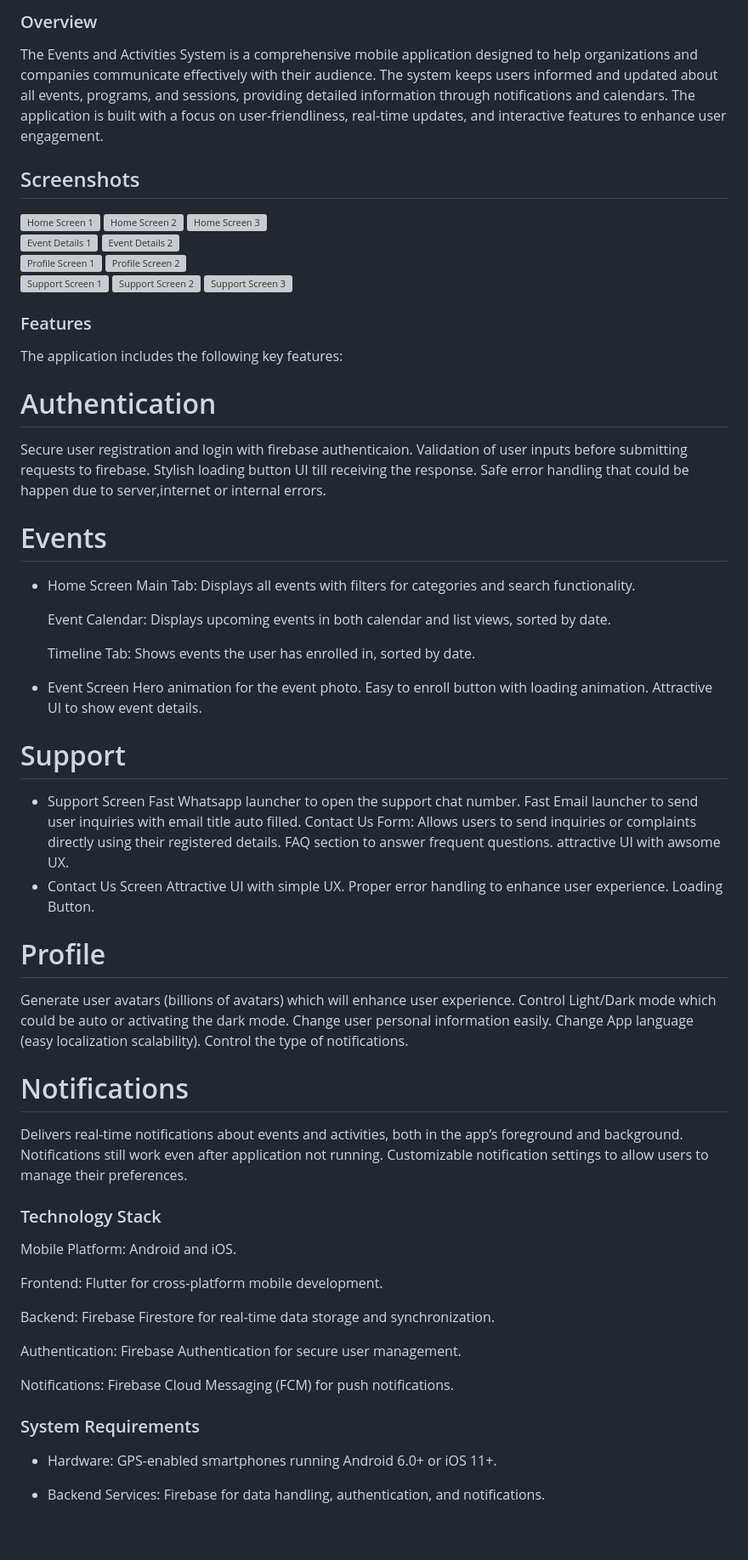
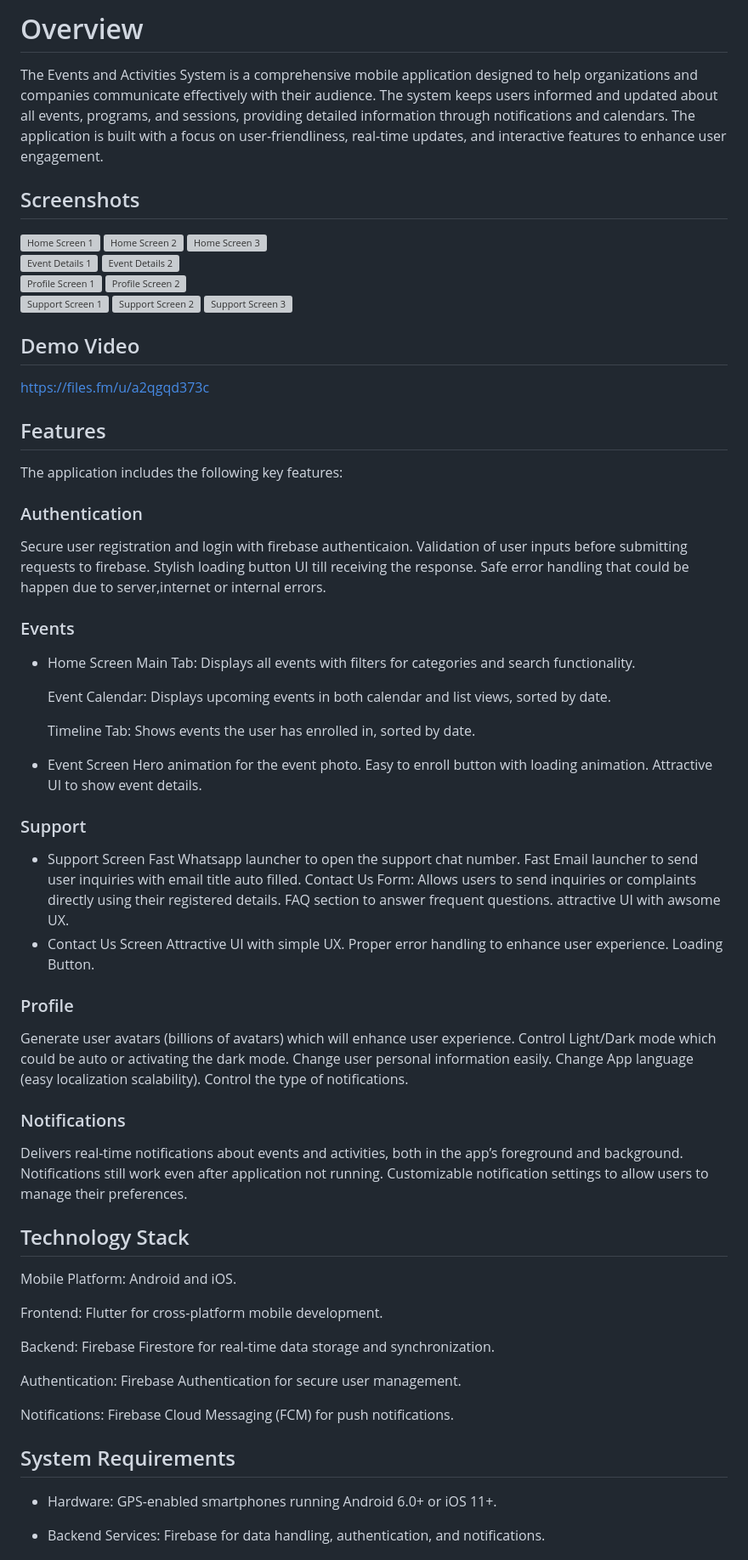
Before and after one commit to karim33elabasy/quizdent, a Markdown page: README.md, the part around one of its changes. Shown at 85% size. Drawn GitHub-style; blank space fills up the shorter version; grey boxes are pictures that could not be loaded.

Commit message:
Update README.md
added the demo video link

```diff
--- a/README.md
+++ b/README.md
@@ -1,4 +1,4 @@
-### Overview
+# Overview
 The Events and Activities System is a comprehensive mobile application designed to help organizations and companies communicate effectively with their audience. The system keeps users informed and updated about all events, programs, and sessions, providing detailed information through notifications and calendars. The application is built with a focus on user-friendliness, real-time updates, and interactive features to enhance user engagement.
 
 ## Screenshots
@@ -25,16 +25,19 @@ The Events and Activities System is a comprehensive mobile application designed
   <img src="https://github.com/user-attachments/assets/e98f49c7-5c29-4859-8560-824a0e06183a" alt="Support Screen 3" width="200" style="display: inline-block; margin: 10px;" />
 </div>
 
-### Features
+## Demo Video
+https://files.fm/u/a2qgqd373c
+
+## Features
 The application includes the following key features:
 
-# Authentication
+### Authentication
   Secure user registration and login with firebase authenticaion.
   Validation of user inputs before submitting requests to firebase.
   Stylish loading button UI till receiving the response.
   Safe error handling that could be happen due to server,internet or internal errors.
 
-# Events
+### Events
 - Home Screen
   Main Tab: Displays all events with filters for categories and search functionality.
 
@@ -47,7 +50,7 @@ The application includes the following key features:
   Easy to enroll button with loading animation.
   Attractive UI to show event details.
 
-# Support
+### Support
 - Support Screen
   Fast Whatsapp launcher to open the support chat number.
   Fast Email launcher to send user inquiries with email title auto filled.
@@ -59,20 +62,20 @@ The application includes the following key features:
   Proper error handling to enhance user experience.
   Loading Button.
 
-# Profile
+### Profile
   Generate user avatars (billions of avatars) which will enhance user experience.
   Control Light/Dark mode which could be auto or activating the dark mode.
   Change user personal information easily.
   Change App language (easy localization scalability).
   Control the type of notifications.
 
-# Notifications
+### Notifications
   Delivers real-time notifications about events and activities, both in the app’s foreground and background.
   Notifications still work even after application not running.
   Customizable notification settings to allow users to manage their preferences.
 
 
-### Technology Stack
+## Technology Stack
 Mobile Platform: Android and iOS.
 
 Frontend: Flutter for cross-platform mobile development.
@@ -83,7 +86,7 @@ Authentication: Firebase Authentication for secure user management.
 
 Notifications: Firebase Cloud Messaging (FCM) for push notifications.
 
-### System Requirements
+## System Requirements
 - Hardware: GPS-enabled smartphones running Android 6.0+ or iOS 11+.
 
 - Backend Services: Firebase for data handling, authentication, and notifications.
```
Also changed, not shown: other parts of README.md (+5 -5 lines).
